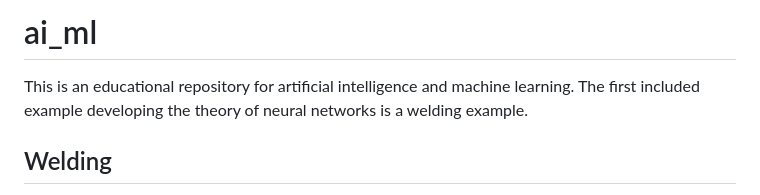
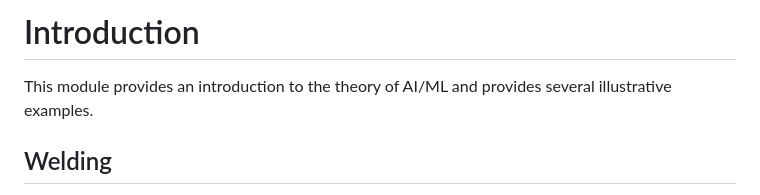
Before and after one commit to Pervigilent/ai_ml, a Markdown page: introduction/README.md, the part around the change. Rendered like a GitHub page.

```diff
--- a/introduction/README.md
+++ b/introduction/README.md
@@ -1,5 +1,6 @@
-# ai_ml
-This is an educational repository for artificial intelligence and machine learning. The first included example developing the theory of neural networks is a welding example.
+# Introduction
+
+This module provides an introduction to the theory of AI/ML and provides several illustrative examples.
 
 ## Welding
 We will develop a neural network that approximates the results of welding given specific input variables. We will then use an optimization algorithm operating over inputs and outputs of the neural network to find the best settings. We will generate sample information using arbitrary functions, and the data is not necessarily reflective of actual or real data. The input variables are as follows:
```
Also changed, not shown: README.md (added, +22 -0 lines).
